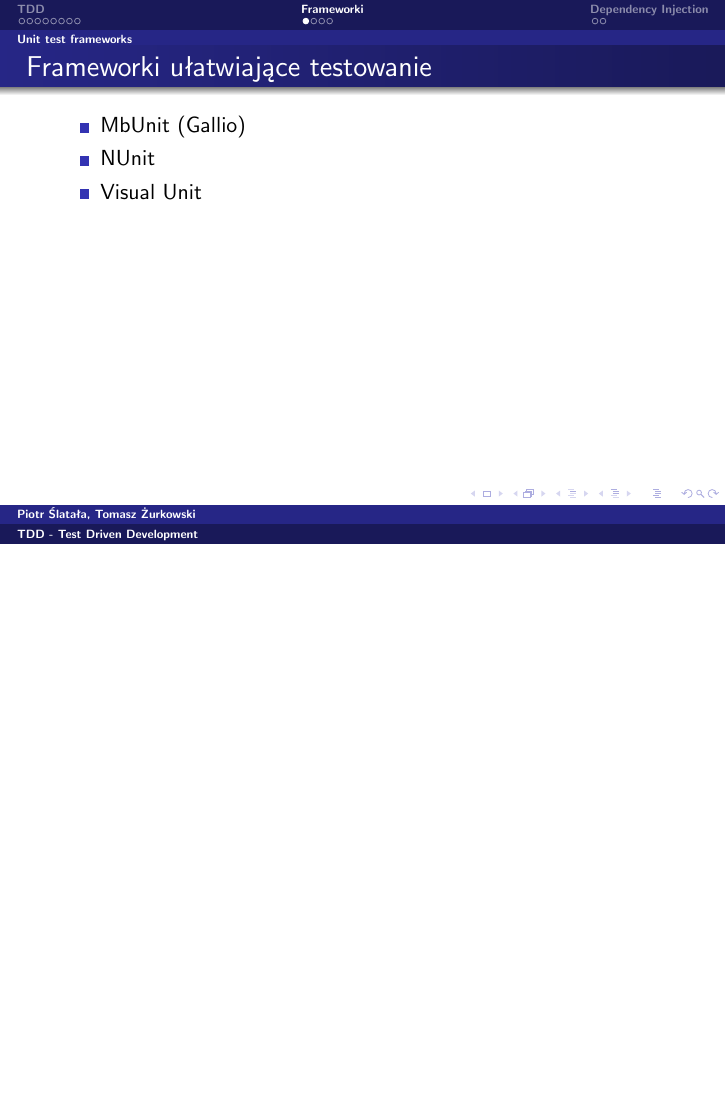
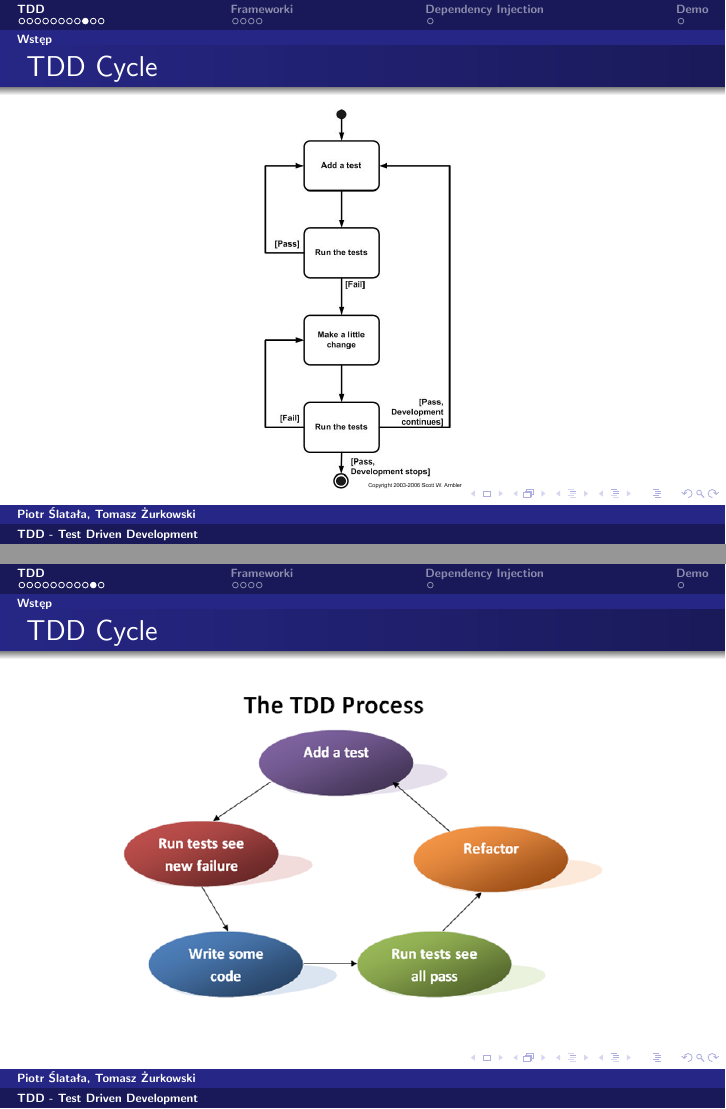
Before and after one commit to doriath/TddPresentation, LaTeX slides (Prezentacja/Prezentacja.tex): page 27 of 50 before the commit and pages 28 and 29 of 59 after it, the two joined at a grey line, the shorter picture padded with empty space. Compiled offline with pdfLaTeX.

Commit message:
Added slides and graphics

```diff
--- a/Prezentacja/Prezentacja.tex
+++ b/Prezentacja/Prezentacja.tex
@@ -133,3 +135,20 @@
 \begin{block}{Krok 3}
  Refactor
 \end{block}
+\end{frame}
+
+\begin{frame}
+ \frametitle{TDD Cycle}
+\begin{figure}
+ \centering
+ \includegraphics[height=190pt]{tddSteps.jpg}
+\end{figure}
+\end{frame}
+
+\begin{frame}
+ \frametitle{TDD Cycle}
+\begin{figure}
+ \centering
+ \includegraphics[width=250pt]{tddSteps.png}
+\end{figure}
+\end{frame}
@@ -203,7 +232,8 @@
 	\end{itemize}
 \end{frame}
 
-
+\section{Demo}
+\subsection{Demo}
 \begin{frame}
 	\frametitle{Demo}
 	\begin{center}
```
Also changed, not shown: Prezentacja/tddSteps.jpg (added), Prezentacja/tddSteps.png (added), Prezentacja/Prezentacja.tex (26 more changed lines).
